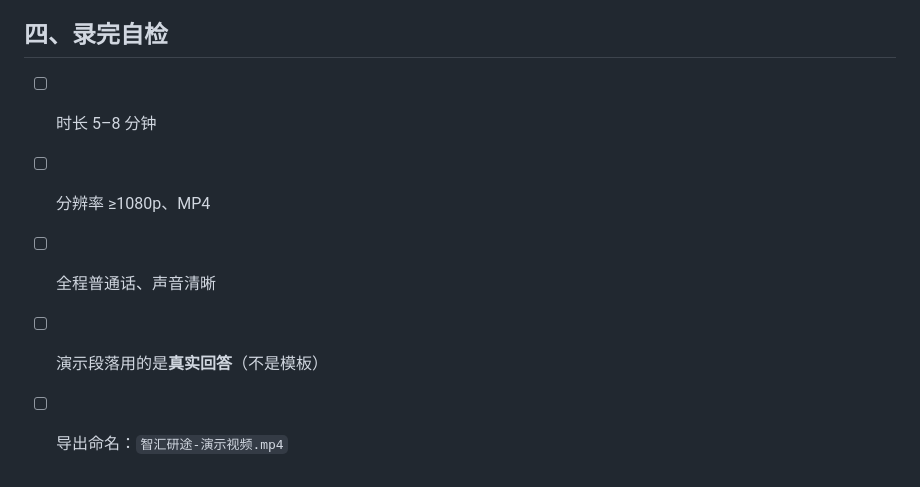
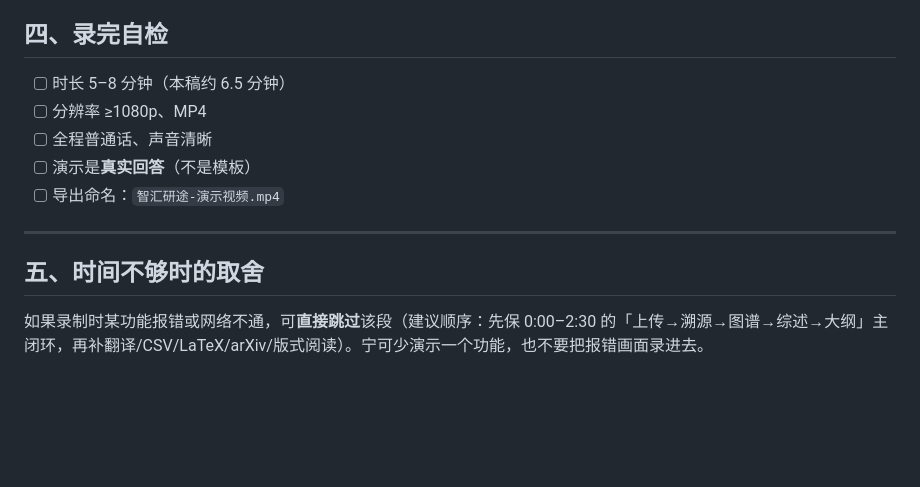
Before and after one commit to J0727/-ai-, a Markdown page: docs/演示视频脚本-最终版.md, the part around one of its changes. GitHub-like rendering; blank space fills up the shorter version.

```diff
--- a/docs/演示视频脚本-最终版.md
+++ b/docs/演示视频脚本-最终版.md
@@ -122,8 +97,14 @@
 
 ## 四、录完自检
 
-- [ ] 时长 5–8 分钟
+- [ ] 时长 5–8 分钟（本稿约 6.5 分钟）
 - [ ] 分辨率 ≥1080p、MP4
 - [ ] 全程普通话、声音清晰
-- [ ] 演示段落用的是**真实回答**（不是模板）
+- [ ] 演示是**真实回答**（不是模板）
 - [ ] 导出命名：`智汇研途-演示视频.mp4`
+
+---
+
+## 五、时间不够时的取舍
+
+如果录制时某功能报错或网络不通，可**直接跳过**该段（建议顺序：先保 0:00–2:30 的「上传→溯源→图谱→综述→大纲」主闭环，再补翻译/CSV/LaTeX/arXiv/版式阅读）。宁可少演示一个功能，也不要把报错画面录进去。
```
Also changed, not shown: other parts of docs/演示视频脚本-最终版.md (+62 -87 lines).
